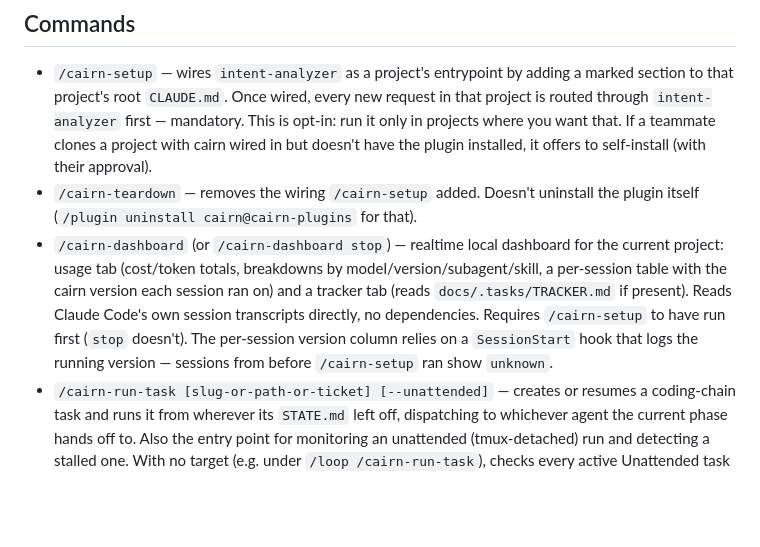
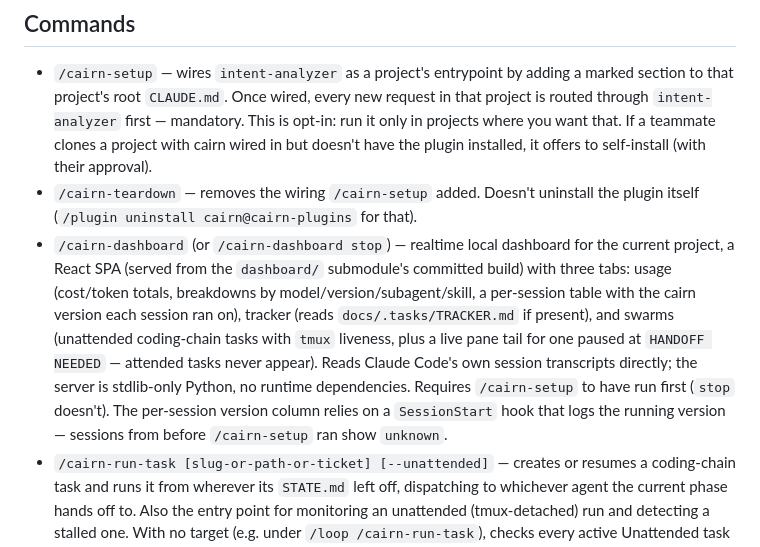
Before and after one commit to jisundr/cairn, a Markdown page: README.md, the part around the change. Rendered like a GitHub page; blank space fills up the shorter version.

Commit message:
docs: update /cairn-dashboard README bullet for three-tab React SPA
The dashboard is now a Vite+React SPA served from the dashboard/
submodule's committed build, with a new Swarms tab alongside Usage
and Tracker.

```diff
--- a/README.md
+++ b/README.md
@@ -35,7 +35,7 @@ A Claude Code plugin — skills, agents, and commands I've found useful. Nothing
 
 - `/cairn-setup` — wires `intent-analyzer` as a project's entrypoint by adding a marked section to that project's root `CLAUDE.md`. Once wired, every new request in that project is routed through `intent-analyzer` first — mandatory. This is opt-in: run it only in projects where you want that. If a teammate clones a project with cairn wired in but doesn't have the plugin installed, it offers to self-install (with their approval).
 - `/cairn-teardown` — removes the wiring `/cairn-setup` added. Doesn't uninstall the plugin itself (`/plugin uninstall cairn@cairn-plugins` for that).
-- `/cairn-dashboard` (or `/cairn-dashboard stop`) — realtime local dashboard for the current project: usage tab (cost/token totals, breakdowns by model/version/subagent/skill, a per-session table with the cairn version each session ran on) and a tracker tab (reads `docs/.tasks/TRACKER.md` if present). Reads Claude Code's own session transcripts directly, no dependencies. Requires `/cairn-setup` to have run first (`stop` doesn't). The per-session version column relies on a `SessionStart` hook that logs the running version — sessions from before `/cairn-setup` ran show `unknown`.
+- `/cairn-dashboard` (or `/cairn-dashboard stop`) — realtime local dashboard for the current project, a React SPA (served from the `dashboard/` submodule's committed build) with three tabs: usage (cost/token totals, breakdowns by model/version/subagent/skill, a per-session table with the cairn version each session ran on), tracker (reads `docs/.tasks/TRACKER.md` if present), and swarms (unattended coding-chain tasks with `tmux` liveness, plus a live pane tail for one paused at `HANDOFF NEEDED` — attended tasks never appear). Reads Claude Code's own session transcripts directly; the server is stdlib-only Python, no runtime dependencies. Requires `/cairn-setup` to have run first (`stop` doesn't). The per-session version column relies on a `SessionStart` hook that logs the running version — sessions from before `/cairn-setup` ran show `unknown`.
 - `/cairn-run-task [slug-or-path-or-ticket] [--unattended]` — creates or resumes a coding-chain task and runs it from wherever its `STATE.md` left off, dispatching to whichever agent the current phase hands off to. Also the entry point for monitoring an unattended (tmux-detached) run and detecting a stalled one. With no target (e.g. under `/loop /cairn-run-task`), checks every active Unattended task on a backing-off cadence instead. Chain flow only — small Direct-mode bug fixes have no task file to resume.
 - `/cairn-doctor` — checks plugin version (offers to upgrade), whether the `superpowers` plugin `idea-explorer` requires is installed, whether Taste Skill and Anthropic Frontend Design are installed, whether Emil Kowalski skills are vendored in the project, `CLAUDE.md` wiring status, `.cairn/`'s self-ignoring `.gitignore`, and cleans up a stale dashboard lockfile. All informational or auto-fixed where safe — never blocks on anything.
 - `/cairn-release [rc]` — cut a release, or with `rc`, a release candidate.
```
